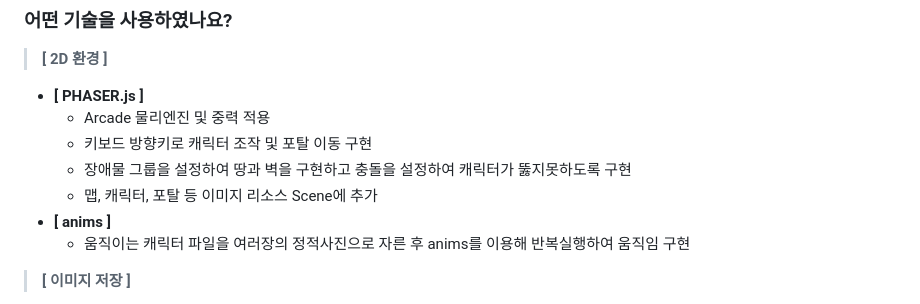
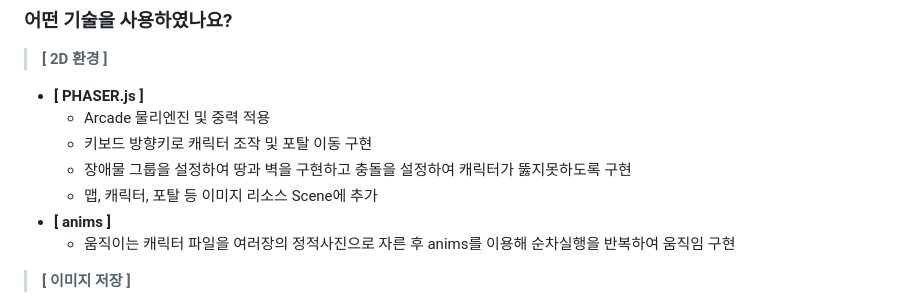
Before and after one commit to ParkSungCheol/MapleStoryCommunity, a Markdown page: README.md, the part around the change. GitHub-like rendering.

```diff
--- a/README.md
+++ b/README.md
@@ -13,7 +13,7 @@
   + 장애물 그룹을 설정하여 땅과 벽을 구현하고 충돌을 설정하여 캐릭터가 뚫지못하도록 구현
   + 맵, 캐릭터, 포탈 등 이미지 리소스 Scene에 추가
 + **[ anims ]**
-  + 움직이는 캐릭터 파일을 여러장의 정적사진으로 자른 후 anims를 이용해 반복실행하여 움직임 구현
+  + 움직이는 캐릭터 파일을 여러장의 정적사진으로 자른 후 anims를 이용해 순차실행을 반복하여 움직임 구현
 > **[ 이미지 저장 ]**
 + **[ Spring 내부 resources/static 폴더에 저장 ]**
   + DB나 클라우드 서버와 같은 별도의 작업 없이 Spring 내부 폴더에 저장하는 방식으로 간단
```
